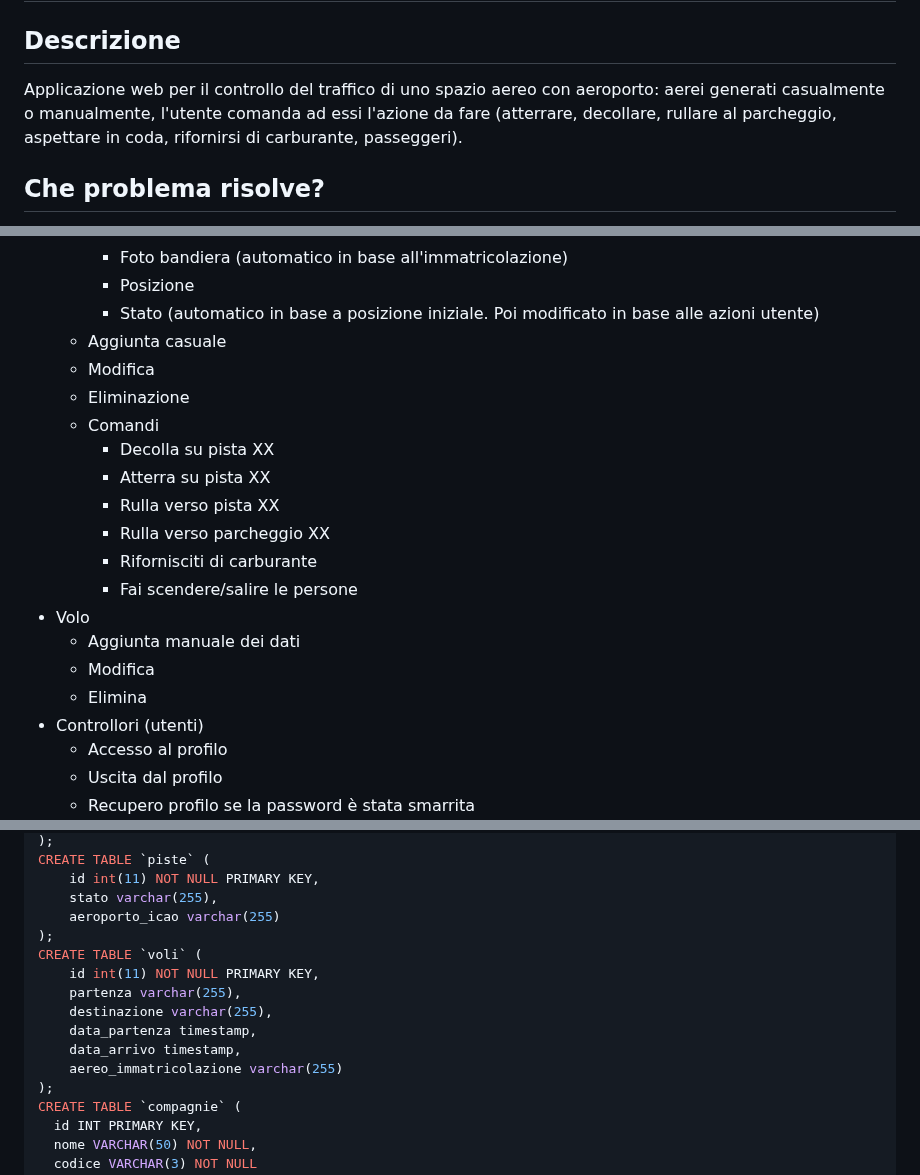
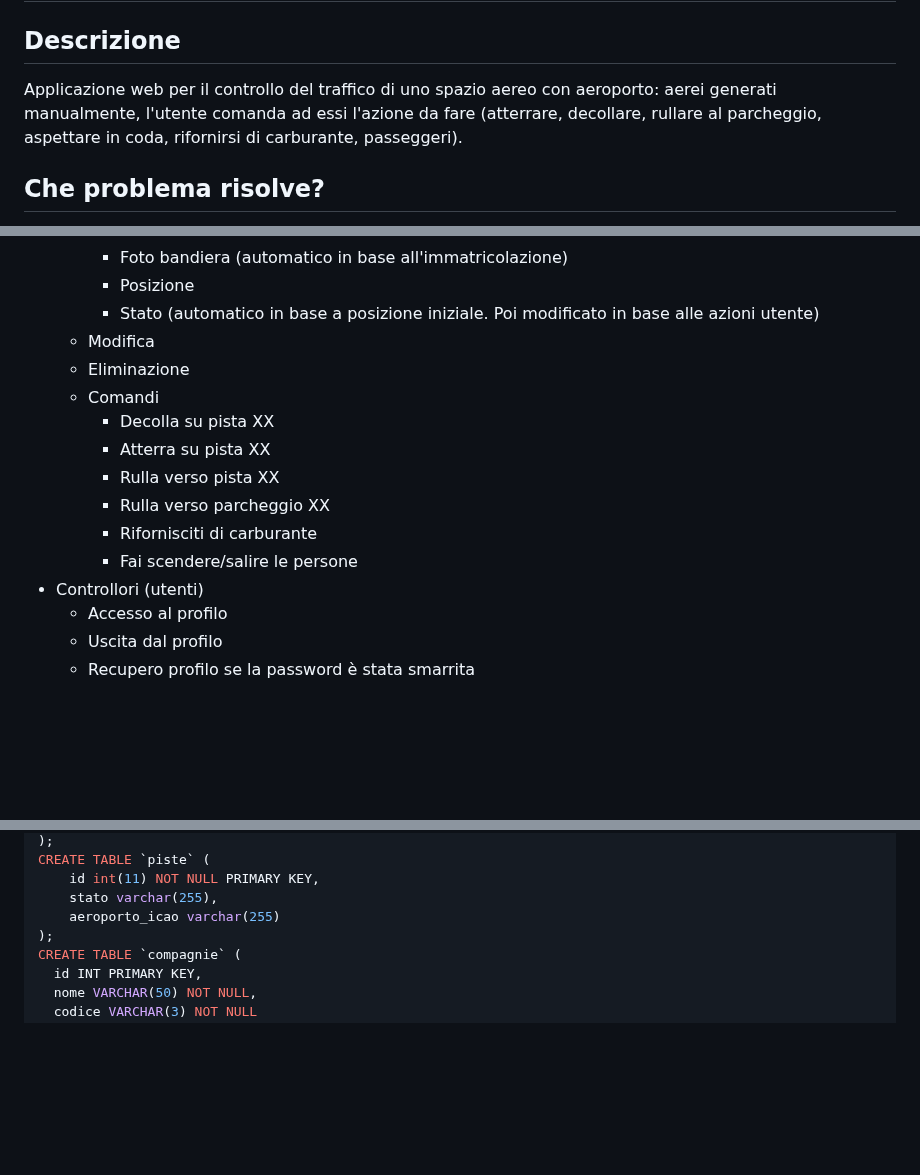
Before and after one commit to ScanziFilippo/AirTraffiControl, a Markdown page: README.md, 3 parts joined by grey strips. Rendered like a GitHub page; blank space fills up the shorter version.

```diff
--- a/README.md
+++ b/README.md
@@ -1,6 +1,6 @@
 # AirTraffiControl
 ## Descrizione
-Applicazione web per il controllo del traffico di uno spazio aereo con aeroporto: aerei generati casualmente o manualmente, l'utente comanda ad essi l'azione da fare (atterrare, decollare, rullare al parcheggio, aspettare in coda, rifornirsi di carburante, passeggeri).
+Applicazione web per il controllo del traffico di uno spazio aereo con aeroporto: aerei generati manualmente, l'utente comanda ad essi l'azione da fare (atterrare, decollare, rullare al parcheggio, aspettare in coda, rifornirsi di carburante, passeggeri).
 ## Che problema risolve?
 La lenta velocità che hanno i controllori di volo utilizzando dei fogli per annotarsi le informazioni che vanno spesso aggiornate, come la posizione, di ogni singolo volo.
 ## A chi è rivolta?
@@ -29,7 +29,6 @@ Alle torri di controllo di qualsiasi tipo di aereporto
     * Foto bandiera (automatico in base all'immatricolazione)
     * Posizione
     * Stato (automatico in base a posizione iniziale. Poi modificato in base alle azioni utente)
-  * Aggiunta casuale
   * Modifica
   * Eliminazione
   * Comandi
@@ -39,10 +38,6 @@ Alle torri di controllo di qualsiasi tipo di aereporto
     * Rulla verso parcheggio XX
     * Rifornisciti di carburante
     * Fai scendere/salire le persone
-* Volo
-  * Aggiunta manuale dei dati
-  * Modifica
-  * Elimina
 * Controllori (utenti)
   * Accesso al profilo
   * Uscita dal profilo
@@ -110,14 +104,6 @@ CREATE TABLE `piste` (
     id int(11) NOT NULL PRIMARY KEY,
     stato varchar(255),
     aeroporto_icao varchar(255)
-);
-CREATE TABLE `voli` (
-    id int(11) NOT NULL PRIMARY KEY,
-    partenza varchar(255),
-    destinazione varchar(255),
-    data_partenza timestamp,
-    data_arrivo timestamp,
-    aereo_immatricolazione varchar(255)
 );
 CREATE TABLE `compagnie` (
   id INT PRIMARY KEY,
```
Also changed, not shown: other parts of README.md (+0 -1 lines).
